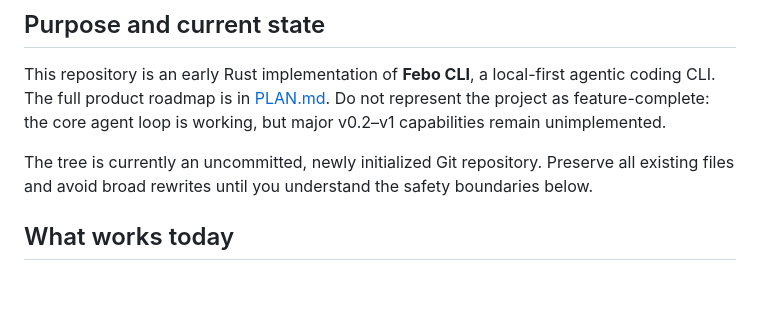
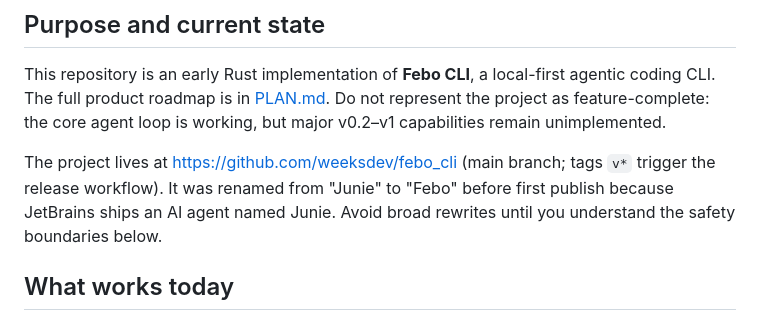
Before and after one commit to weeksdev/junebug-cli, a Markdown page: HANDOFF.md, the part around the change. GitHub-like rendering; blank space fills up the shorter version.

Commit message:
Update HANDOFF: repo is published at weeksdev/febo_cli
Co-Authored-By: Claude Fable 5 <noreply@anthropic.com>

```diff
--- a/HANDOFF.md
+++ b/HANDOFF.md
@@ -4,7 +4,7 @@
 
 This repository is an early Rust implementation of **Febo CLI**, a local-first agentic coding CLI. The full product roadmap is in [PLAN.md](PLAN.md). Do not represent the project as feature-complete: the core agent loop is working, but major v0.2–v1 capabilities remain unimplemented.
 
-The tree is currently an uncommitted, newly initialized Git repository. Preserve all existing files and avoid broad rewrites until you understand the safety boundaries below.
+The project lives at <https://github.com/weeksdev/febo_cli> (main branch; tags `v*` trigger the release workflow). It was renamed from "Junie" to "Febo" before first publish because JetBrains ships an AI agent named Junie. Avoid broad rewrites until you understand the safety boundaries below.
 
 ## What works today
 
```
